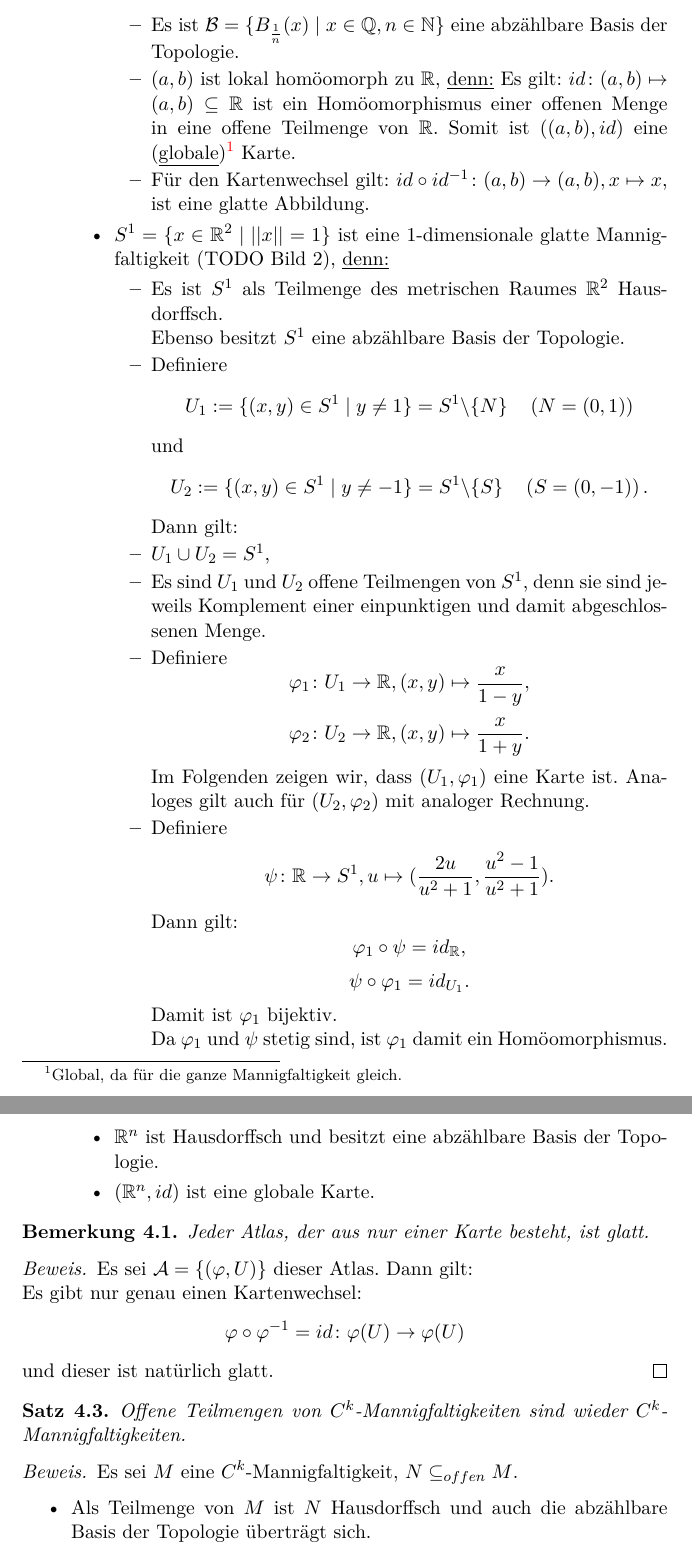
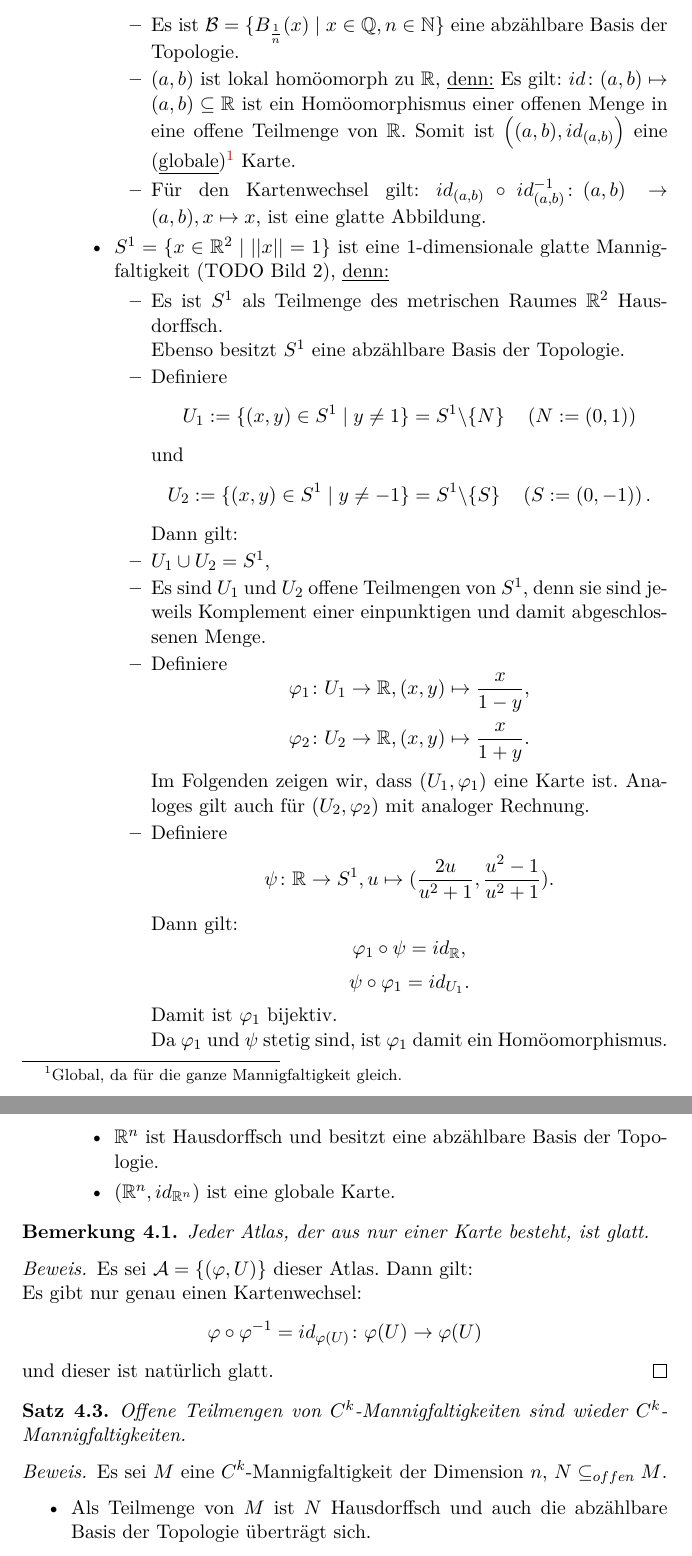
Before and after one commit to lutteropp/GeoTopoUebung, a LaTeX problem sheet (mitschrieb_geotopo_uebung.tex): two parts of pages 13 and 14 of 14, joined at a grey line, cut so that both start at the same text. Compiled offline with pdfLaTeX.

Commit message:
Fehlerkorrektur heutige Übung

```diff
--- a/mitschrieb_geotopo_uebung.tex
+++ b/mitschrieb_geotopo_uebung.tex
@@ -461,8 +461,8 @@ Dann gilt: $U_x \cap U_y = \emptyset$.
 			\begin{itemize}
 				\item $(a,b)$ ist als metrischer Raum Hausdorffsch.
 				\item Es ist $\mathcal{B} = \{B_{\frac{1}{n}}(x) \mid x \in \Q, n \in \N\}$ eine abzählbare Basis der Topologie.
-				\item $(a,b)$ ist lokal homöomorph zu $\R$, \underline{denn:} Es gilt: $id \colon (a,b) \mapsto (a,b) \subseteq \R$ ist ein Homöomorphismus einer offenen Menge in eine offene Teilmenge von $\R$. Somit ist $\left((a,b),id\right)$ eine (\underline{globale})\footnote{Global, da für die ganze Mannigfaltigkeit gleich.} Karte.
-				\item Für den Kartenwechsel gilt: $id \circ id^{-1} \colon (a,b) \rightarrow (a,b), x \mapsto x$, ist eine glatte Abbildung.
+				\item $(a,b)$ ist lokal homöomorph zu $\R$, \underline{denn:} Es gilt: $id \colon (a,b) \mapsto (a,b) \subseteq \R$ ist ein Homöomorphismus einer offenen Menge in eine offene Teilmenge von $\R$. Somit ist $\left((a,b),id_{(a,b)}\right)$ eine (\underline{globale})\footnote{Global, da für die ganze Mannigfaltigkeit gleich.} Karte.
+				\item Für den Kartenwechsel gilt: $id_{(a,b)} \circ id_{(a,b)}^{-1} \colon (a,b) \rightarrow (a,b), x \mapsto x$, ist eine glatte Abbildung.
 			\end{itemize}
 
 		\item $S^1 = \{ x \in \R^2 \mid ||x|| = 1\}$ ist eine 1-dimensionale glatte Mannigfaltigkeit (TODO Bild 2), \underline{denn:}
@@ -470,7 +470,7 @@ Dann gilt: $U_x \cap U_y = \emptyset$.
 				\item Es ist $S^1$ als Teilmenge des metrischen Raumes $\R^2$ Hausdorffsch.
 					\newline
 					Ebenso besitzt $S^1$ eine abzählbare Basis der Topologie.
-				\item Definiere $$U_1 := \{(x,y) \in S^1 \mid y \neq 1\} = S^1 \backslash \{N\} \quad \left(N = (0,1)\right)$$ und $$U_2 := \{(x,y) \in S^1 \mid y \neq -1\} = S^1 \backslash \{S\} \quad \left(S = (0,-1)\right).$$
+				\item Definiere $$U_1 := \{(x,y) \in S^1 \mid y \neq 1\} = S^1 \backslash \{N\} \quad \left(N := (0,1)\right)$$ und $$U_2 := \{(x,y) \in S^1 \mid y \neq -1\} = S^1 \backslash \{S\} \quad \left(S := (0,-1)\right).$$
 				Dann gilt:
 				\item $U_1 \cup U_2 = S^1$,
 				\item Es sind $U_1$ und $U_2$ offene Teilmengen von $S^1$, denn sie sind jeweils Komplement einer einpunktigen und damit abgeschlossenen Menge.
@@ -495,7 +495,7 @@ Dann gilt: $U_x \cap U_y = \emptyset$.
 	\item Es ist $\R^n$ eine $n$-dimensionale glatte Mannigfaltigkeit, \underline{denn:}
 		\begin{itemize}
 			\item $\R^n$ ist Hausdorffsch und besitzt eine abzählbare Basis der Topologie.
-			\item $(\R^n, id)$ ist eine globale Karte.
+			\item $(\R^n, id_{\R^n})$ ist eine globale Karte.
 		\end{itemize}
 \end{enumerate}
 
@@ -507,7 +507,7 @@ Dann gilt: $U_x \cap U_y = \emptyset$.
 	Es sei $\mathcal{A} = \{(\varphi,U)\}$ dieser Atlas. Dann gilt:
 	\newline
 	Es gibt nur genau einen Kartenwechsel:
-	$$\varphi \circ \varphi^{-1} = id \colon \varphi(U) \rightarrow \varphi(U)$$ und dieser ist natürlich glatt.
+	$$\varphi \circ \varphi^{-1} = id_{\varphi(U)} \colon \varphi(U) \rightarrow \varphi(U)$$ und dieser ist natürlich glatt.
 \end{proof}
 
 \begin{theorem}
@@ -515,7 +515,7 @@ Dann gilt: $U_x \cap U_y = \emptyset$.
 \end{theorem}
 
 \begin{proof}
-	Es sei $M$ eine $C^k$-Mannigfaltigkeit, $N \subseteq_{offen} M$.
+	Es sei $M$ eine $C^k$-Mannigfaltigkeit der Dimension $n$, $N \subseteq_{offen} M$.
 	\begin{itemize}
 		\item Als Teilmenge von $M$ ist $N$ Hausdorffsch und auch die abzählbare Basis der Topologie überträgt sich.
 		\item Es sei $\mathcal{A} = \{(\varphi_\alpha, U_\alpha) \mid \alpha \in \Lambda \}$ ($\Lambda$ Indexmenge) ein $C^k$-Atlas von $M$.
```
Also changed, not shown: mitschrieb_geotopo_uebung.pdf, mitschrieb_geotopo_uebung.tex (8 more changed lines), 4 other files.
